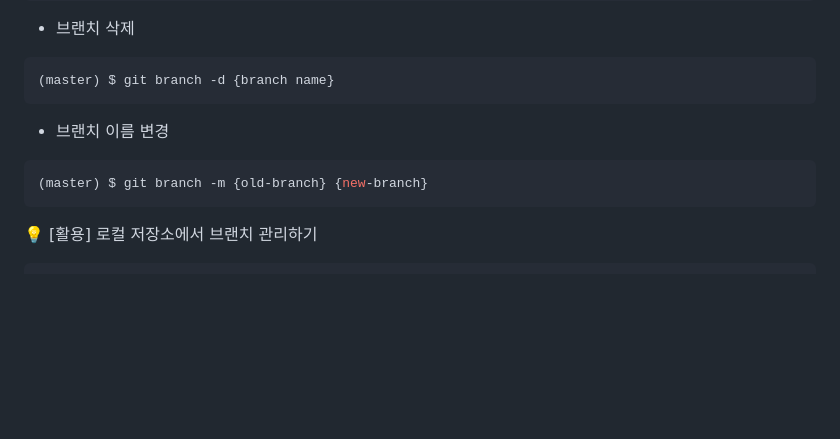
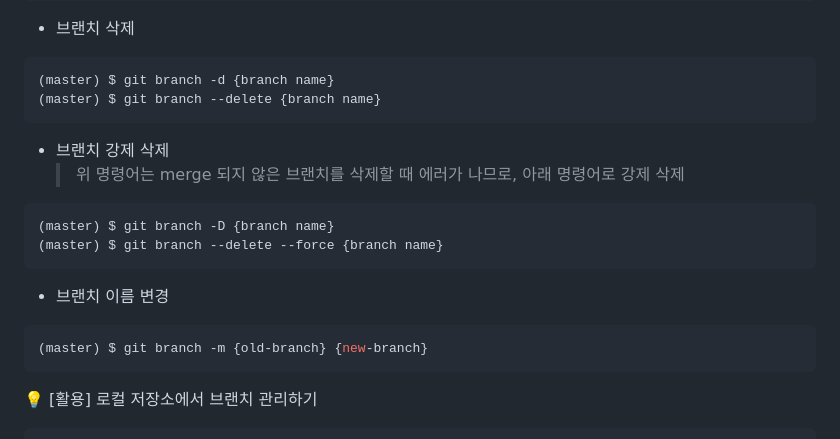
Before and after one commit to code-sum/TIL, a Markdown page: notes/github_flow.md, the part around the change. Rendered like a GitHub page; blank space fills up the shorter version.

Commit message:
[Git] Branch 단순삭제/강제삭제 차이 정리

````diff
--- a/notes/github_flow.md
+++ b/notes/github_flow.md
@@ -87,13 +87,22 @@
 
    ```bash
    (master) $ git branch -d {branch name}
+   (master) $ git branch --delete {branch name}
    ```
 
-- 브랜치 이름 변경
+   * 브랜치 강제 삭제
+     > 위 명령어는 merge 되지 않은 브랜치를 삭제할 때 에러가 나므로, 아래 명령어로 강제 삭제
 
-```bash
-(master) $ git branch -m {old-branch} {new-branch}
-```
+   ```bash
+   (master) $ git branch -D {branch name}
+   (master) $ git branch --delete --force {branch name}
+   ```
+
+  * 브랜치 이름 변경
+
+  ```bash
+  (master) $ git branch -m {old-branch} {new-branch}
+  ```
 
 
 
````
